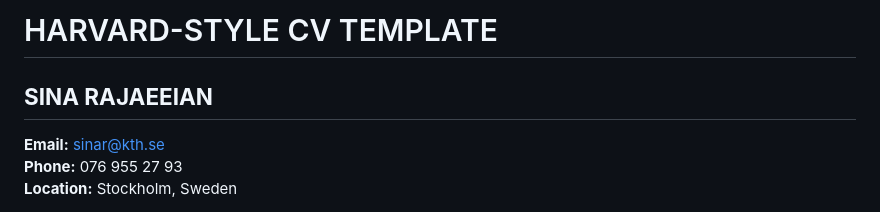
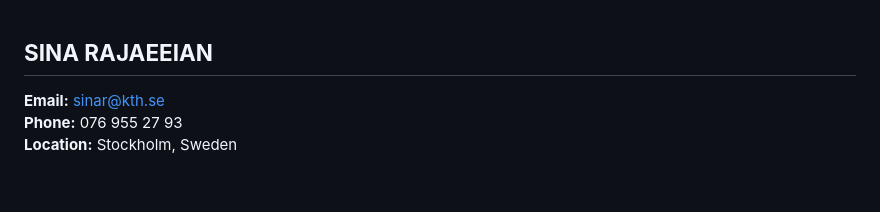
Before and after one commit to sinatooor/sinatooor.github.io, a Markdown page: README.md, the part around the change. GitHub-like rendering; blank space fills up the shorter version.

Commit message:
Remove Harvard-style CV template header

```diff
--- a/README.md
+++ b/README.md
@@ -1,4 +1,4 @@
-# HARVARD-STYLE CV TEMPLATE
+
 
 ## **SINA RAJAEEIAN**
 **Email:** sinar@kth.se
```
